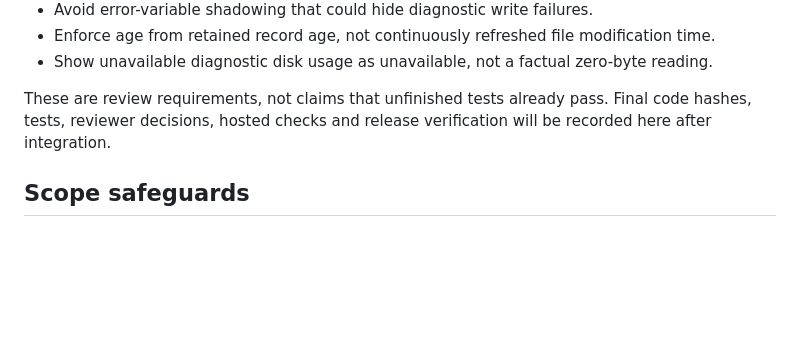
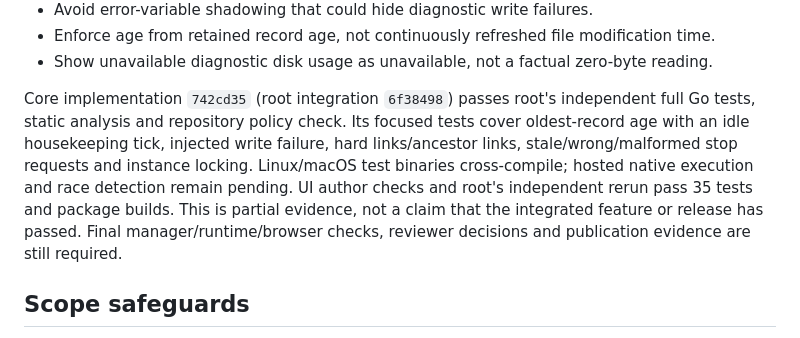
Before and after one commit to braidenm/home-lab-observer, a Markdown page: specs/008-background-lifecycle/review.md, the part around the change. Drawn GitHub-style; blank space fills up the shorter version.

Commit message:
docs: record core checks and diagnostic housekeeping cadence

```diff
--- a/specs/008-background-lifecycle/review.md
+++ b/specs/008-background-lifecycle/review.md
@@ -31,8 +31,12 @@ Early integration review identified these cases for explicit regression coverage
 - Enforce age from retained record age, not continuously refreshed file modification time.
 - Show unavailable diagnostic disk usage as unavailable, not a factual zero-byte reading.
 
-These are review requirements, not claims that unfinished tests already pass. Final code hashes, tests, reviewer
-decisions, hosted checks and release verification will be recorded here after integration.
+Core implementation `742cd35` (root integration `6f38498`) passes root's independent full Go tests, static analysis
+and repository policy check. Its focused tests cover oldest-record age with an idle housekeeping tick, injected write
+failure, hard links/ancestor links, stale/wrong/malformed stop requests and instance locking. Linux/macOS test binaries
+cross-compile; hosted native execution and race detection remain pending. UI author checks and root's independent
+rerun pass 35 tests and package builds. This is partial evidence, not a claim that the integrated feature or release
+has passed. Final manager/runtime/browser checks, reviewer decisions and publication evidence are still required.
 
 ## Scope safeguards
 
```
Also changed, not shown: docs/background-operation.md (+3 -1 lines).
